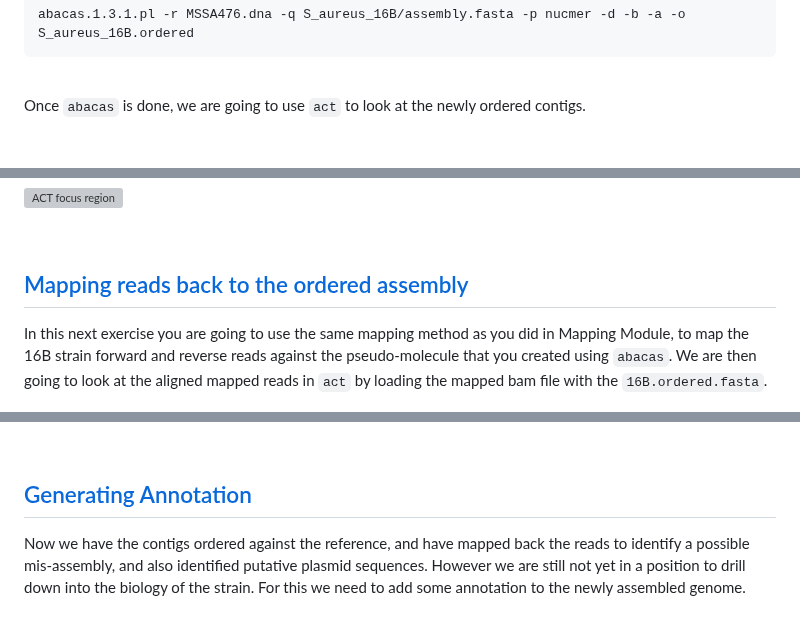
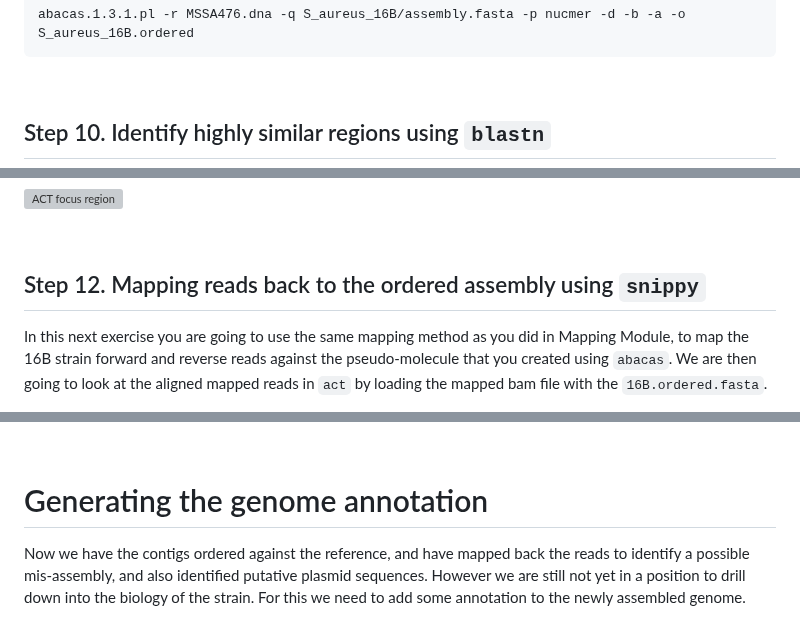
Before and after one commit to WCSCourses/GenEpiLAC2024, a Markdown page: Manuals/Genome_Assembly_Annotation/Genome_Assembly_Annotation.md, 3 parts joined by grey strips. Rendered like a GitHub page; grey boxes are pictures that could not be loaded.

```diff
--- a/Manuals/Genome_Assembly_Annotation/Genome_Assembly_Annotation.md
+++ b/Manuals/Genome_Assembly_Annotation/Genome_Assembly_Annotation.md
@@ -655,5 +659,5 @@ abacas.1.3.1.pl -r MSSA476.dna -q S_aureus_16B/assembly.fasta -p nucmer -d -b -a
 
 <br>
 
-Once `abacas` is done, we are going to use `act` to look at the newly ordered contigs.
+## Step 10. Identify highly similar regions using `blastn`
 
@@ -732,7 +732,7 @@ In the `act` figure there are several regions of interest that are worth investi
 
 <br>
 
-## [Mapping reads back to the ordered assembly](#Mapping-reads-back-to-the-ordered-assembly)
+## Step 12. Mapping reads back to the ordered assembly using `snippy`
 
 In this next exercise you are going to use the same mapping method as you did in Mapping Module, to map the 16B strain forward and reverse reads against the pseudo-molecule that you created using `abacas`. We are then going to look at the aligned mapped reads in `act` by loading the mapped bam file with the `16B.ordered.fasta`.
 
@@ -840,7 +840,7 @@ The non-mapping contigs are indicated by the yellow features. There are 7 contig
 
 <br>
 
-## [Generating Annotation](#generating-annotation)
+# Generating the genome annotation
 
 Now we have the contigs ordered against the reference, and have mapped back the reads to identify a possible mis-assembly, and also identified putative plasmid sequences. However we are still not yet in a position to drill down into the biology of the strain. For this we need to add some annotation to the newly assembled genome.
 
```
Also changed, not shown: other parts of Manuals/Genome_Assembly_Annotation/Genome_Assembly_Annotation.md (+40 -38 lines).
